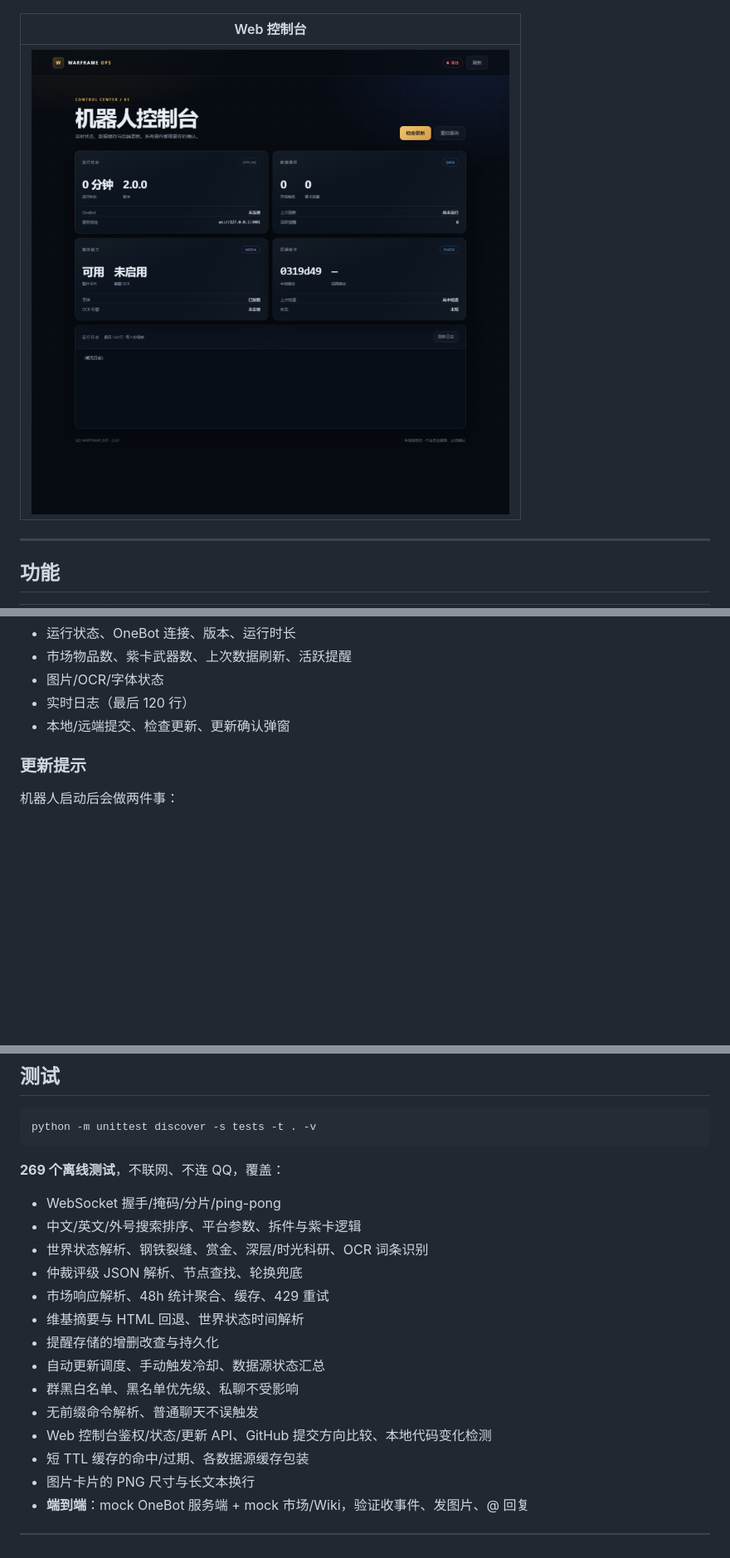
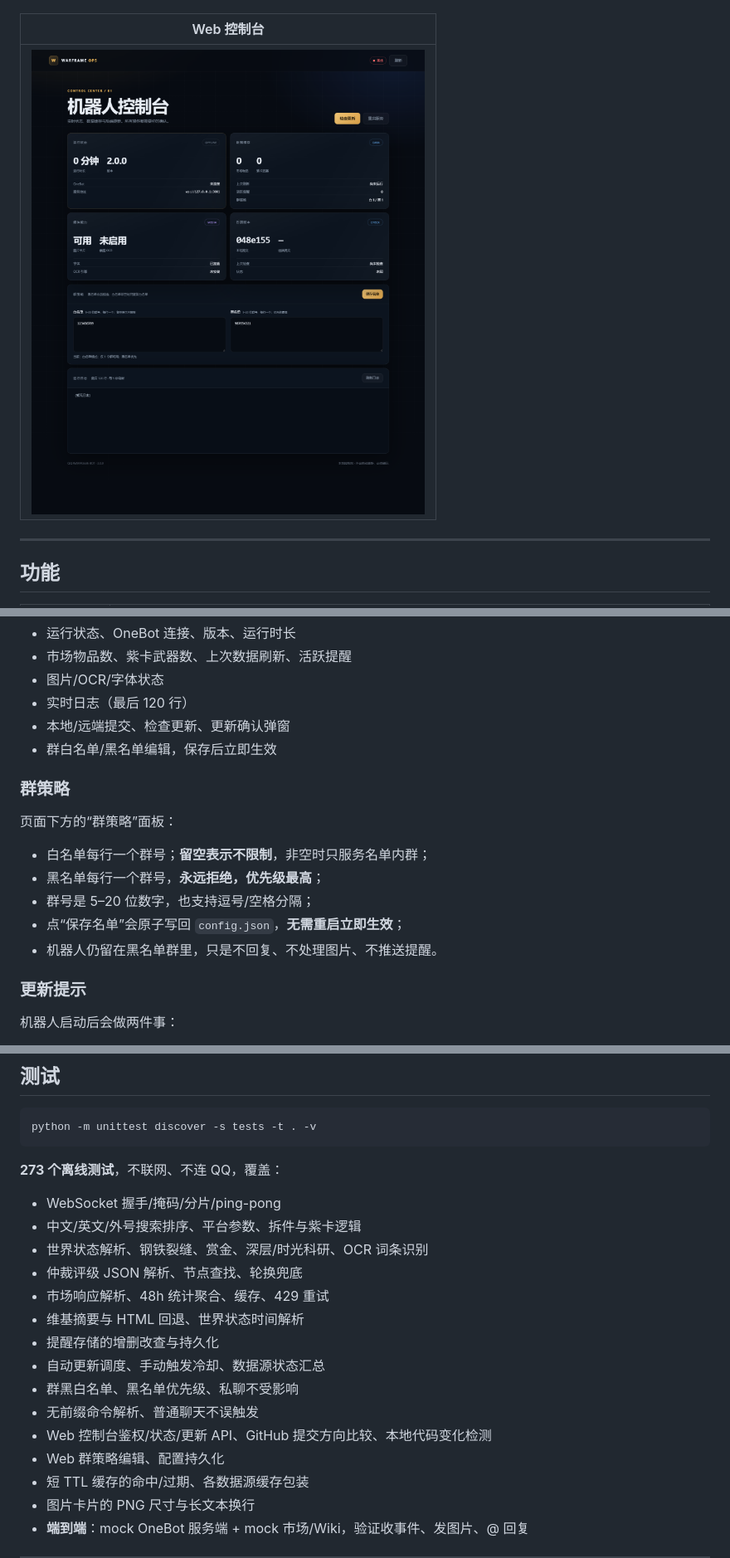
Before and after one commit to Dlessream/qqwarframe-bot, a Markdown page: README.md, 3 parts joined by grey strips. Shown at 83% size. Drawn GitHub-style; pictures changed too: docs/dashboard.png; blank space fills up the shorter version.

````diff
--- a/README.md
+++ b/README.md
@@ -348,6 +348,17 @@ http://127.0.0.1:8080
 - 图片/OCR/字体状态
 - 实时日志（最后 120 行）
 - 本地/远端提交、检查更新、更新确认弹窗
+- 群白名单/黑名单编辑，保存后立即生效
+
+### 群策略
+
+页面下方的“群策略”面板：
+
+- 白名单每行一个群号；**留空表示不限制**，非空时只服务名单内群；
+- 黑名单每行一个群号，**永远拒绝，优先级最高**；
+- 群号是 5–20 位数字，也支持逗号/空格分隔；
+- 点“保存名单”会原子写回 `config.json`，**无需重启立即生效**；
+- 机器人仍留在黑名单群里，只是不回复、不处理图片、不推送提醒。
 
 ### 更新提示
 
@@ -641,7 +652,7 @@ warframe.market 和 warframestat 在国内直连经常超时/403，**默认配
 python -m unittest discover -s tests -t . -v
 ```
 
-**269 个离线测试**，不联网、不连 QQ，覆盖：
+**273 个离线测试**，不联网、不连 QQ，覆盖：
 
 - WebSocket 握手/掩码/分片/ping-pong
 - 中文/英文/外号搜索排序、平台参数、拆件与紫卡逻辑
@@ -654,6 +665,7 @@ python -m unittest discover -s tests -t . -v
 - 群黑白名单、黑名单优先级、私聊不受影响
 - 无前缀命令解析、普通聊天不误触发
 - Web 控制台鉴权/状态/更新 API、GitHub 提交方向比较、本地代码变化检测
+- Web 群策略编辑、配置持久化
 - 短 TTL 缓存的命中/过期、各数据源缓存包装
 - 图片卡片的 PNG 尺寸与长文本换行
 - **端到端**：mock OneBot 服务端 + mock 市场/Wiki，验证收事件、发图片、@ 回复
````
Also changed, not shown: other parts of README.md (+1 -1 lines), LINUX.md (+1 -1 lines), 8 other files.
